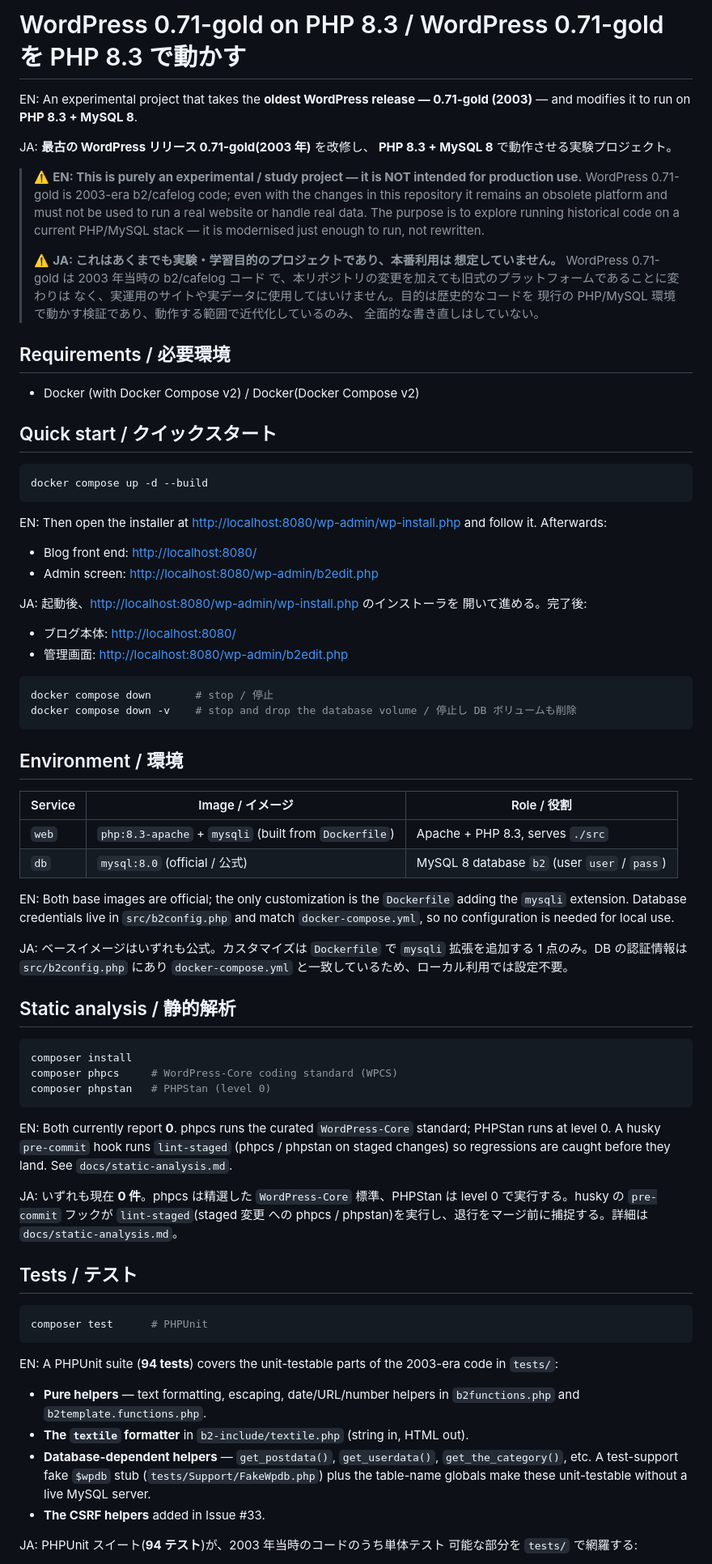
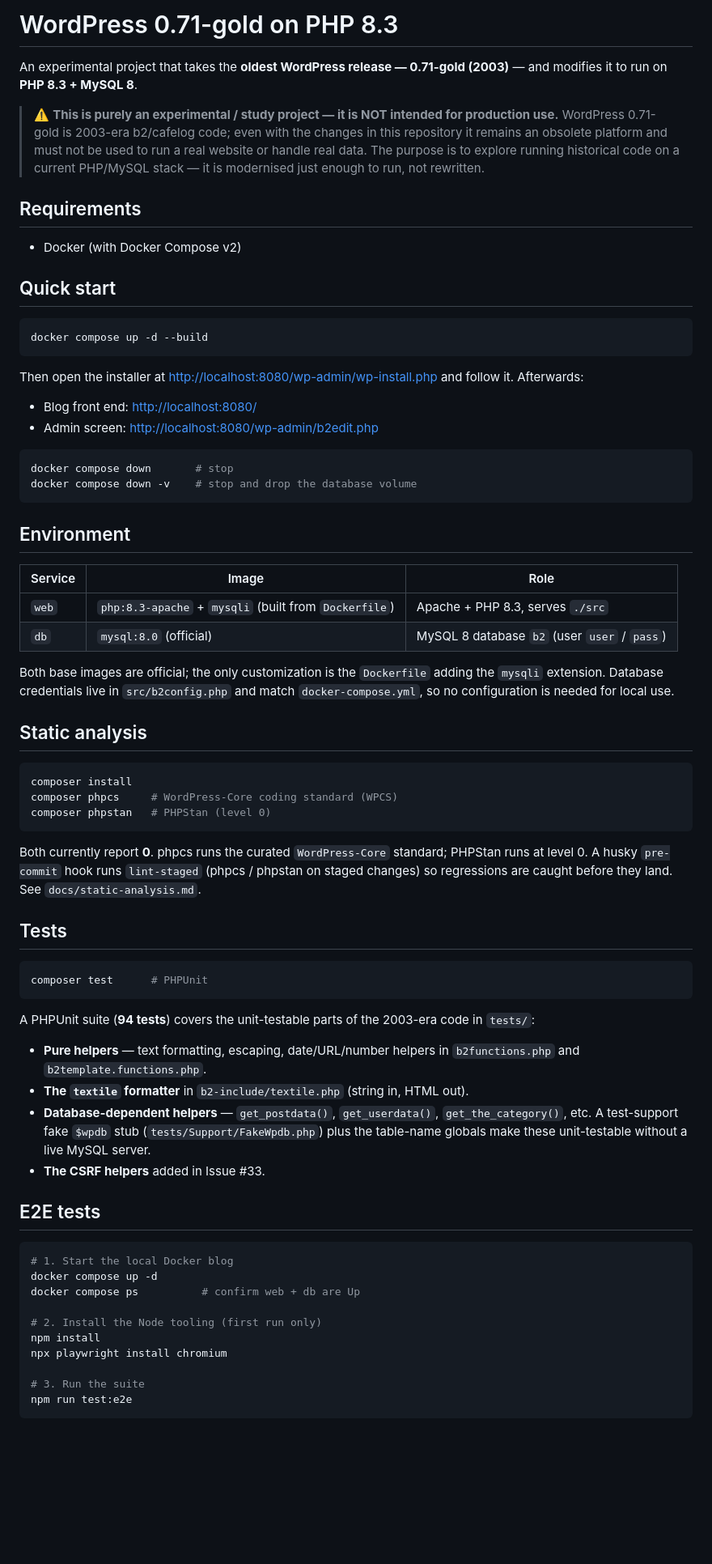
Before and after one commit to mt8/wordpress-0.71-gold, a Markdown page: README.md, the part around one of its changes. Shown at 81% size. Drawn GitHub-style; blank space fills up the shorter version.

````diff
--- a/README.md
+++ b/README.md
@@ -1,68 +1,48 @@
-# WordPress 0.71-gold on PHP 8.3 / WordPress 0.71-gold を PHP 8.3 で動かす
+# WordPress 0.71-gold on PHP 8.3
 
-EN: An experimental project that takes the **oldest WordPress release —
+An experimental project that takes the **oldest WordPress release —
 0.71-gold (2003)** — and modifies it to run on **PHP 8.3 + MySQL 8**.
 
-JA: **最古の WordPress リリース 0.71-gold(2003 年)** を改修し、
-**PHP 8.3 + MySQL 8** で動作させる実験プロジェクト。
-
-> ⚠️ **EN: This is purely an experimental / study project — it is NOT intended
+> ⚠️ **This is purely an experimental / study project — it is NOT intended
 > for production use.** WordPress 0.71-gold is 2003-era b2/cafelog code; even
 > with the changes in this repository it remains an obsolete platform and must
 > not be used to run a real website or handle real data. The purpose is to
 > explore running historical code on a current PHP/MySQL stack — it is
 > modernised just enough to run, not rewritten.
->
-> ⚠️ **JA: これはあくまでも実験・学習目的のプロジェクトであり、本番利用は
-> 想定していません。** WordPress 0.71-gold は 2003 年当時の b2/cafelog コード
-> で、本リポジトリの変更を加えても旧式のプラットフォームであることに変わりは
-> なく、実運用のサイトや実データに使用してはいけません。目的は歴史的なコードを
-> 現行の PHP/MySQL 環境で動かす検証であり、動作する範囲で近代化しているのみ、
-> 全面的な書き直しはしていない。
 
-## Requirements / 必要環境
+## Requirements
 
-- Docker (with Docker Compose v2) / Docker(Docker Compose v2)
+- Docker (with Docker Compose v2)
 
-## Quick start / クイックスタート
+## Quick start
 
 ```sh
 docker compose up -d --build
 ```
 
-EN: Then open the installer at
+Then open the installer at
 <http://localhost:8080/wp-admin/wp-install.php> and follow it. Afterwards:
 
 - Blog front end: <http://localhost:8080/>
 - Admin screen: <http://localhost:8080/wp-admin/b2edit.php>
 
-JA: 起動後、<http://localhost:8080/wp-admin/wp-install.php> のインストーラを
-開いて進める。完了後:
-
-- ブログ本体: <http://localhost:8080/>
-- 管理画面: <http://localhost:8080/wp-admin/b2edit.php>
-
 ```sh
-docker compose down       # stop / 停止
-docker compose down -v    # stop and drop the database volume / 停止し DB ボリュームも削除
+docker compose down       # stop
+docker compose down -v    # stop and drop the database volume
 ```
 
-## Environment / 環境
+## Environment
 
-| Service | Image / イメージ | Role / 役割 |
-|---------|------------------|-------------|
+| Service | Image | Role |
+|---------|-------|------|
 | `web`   | `php:8.3-apache` + `mysqli` (built from `Dockerfile`) | Apache + PHP 8.3, serves `./src` |
-| `db`    | `mysql:8.0` (official / 公式) | MySQL 8 database `b2` (user `user` / `pass`) |
+| `db`    | `mysql:8.0` (official) | MySQL 8 database `b2` (user `user` / `pass`) |
 
-EN: Both base images are official; the only customization is the `Dockerfile`
+Both base images are official; the only customization is the `Dockerfile`
 adding the `mysqli` extension. Database credentials live in `src/b2config.php`
 and match `docker-compose.yml`, so no configuration is needed for local use.
 
-JA: ベースイメージはいずれも公式。カスタマイズは `Dockerfile` で `mysqli`
-拡張を追加する 1 点のみ。DB の認証情報は `src/b2config.php` にあり
-`docker-compose.yml` と一致しているため、ローカル利用では設定不要。
-
-## Static analysis / 静的解析
+## Static analysis
 
 ```sh
 composer install
@@ -70,23 +50,18 @@ composer phpcs     # WordPress-Core coding standard (WPCS)
 composer phpstan   # PHPStan (level 0)
 ```
 
-EN: Both currently report **0**. phpcs runs the curated `WordPress-Core`
+Both currently report **0**. phpcs runs the curated `WordPress-Core`
 standard; PHPStan runs at level 0. A husky `pre-commit` hook runs `lint-staged`
 (phpcs / phpstan on staged changes) so regressions are caught before they land.
 See `docs/static-analysis.md`.
 
-JA: いずれも現在 **0 件**。phpcs は精選した `WordPress-Core` 標準、PHPStan は
-level 0 で実行する。husky の `pre-commit` フックが `lint-staged`(staged 変更
-への phpcs / phpstan)を実行し、退行をマージ前に捕捉する。詳細は
-`docs/static-analysis.md`。
-
-## Tests / テスト
+## Tests
 
 ```sh
 composer test      # PHPUnit
 ```
 
-EN: A PHPUnit suite (**94 tests**) covers the unit-testable parts of the
+A PHPUnit suite (**94 tests**) covers the unit-testable parts of the
 2003-era code in `tests/`:
 
 - **Pure helpers** — text formatting, escaping, date/URL/number helpers in
@@ -98,4 +73,18 @@ EN: A PHPUnit suite (**94 tests**) covers the unit-testable parts of the
   unit-testable without a live MySQL server.
 - **The CSRF helpers** added in Issue #33.
 
-JA: PHPUnit スイート(**94 テスト**)が、2003 年当時のコードのうち単体テスト
+## E2E tests
+
+```sh
+# 1. Start the local Docker blog
+docker compose up -d
+docker compose ps          # confirm web + db are Up
+
+# 2. Install the Node tooling (first run only)
+npm install
+npx playwright install chromium
+
+# 3. Run the suite
+npm run test:e2e
+```
+
````
Also changed, not shown: other parts of README.md (+167 -67 lines).
